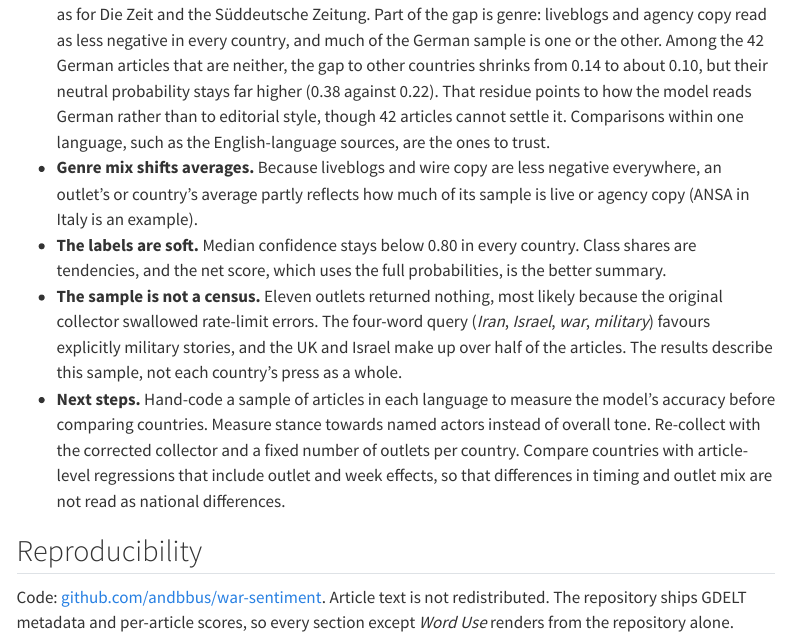
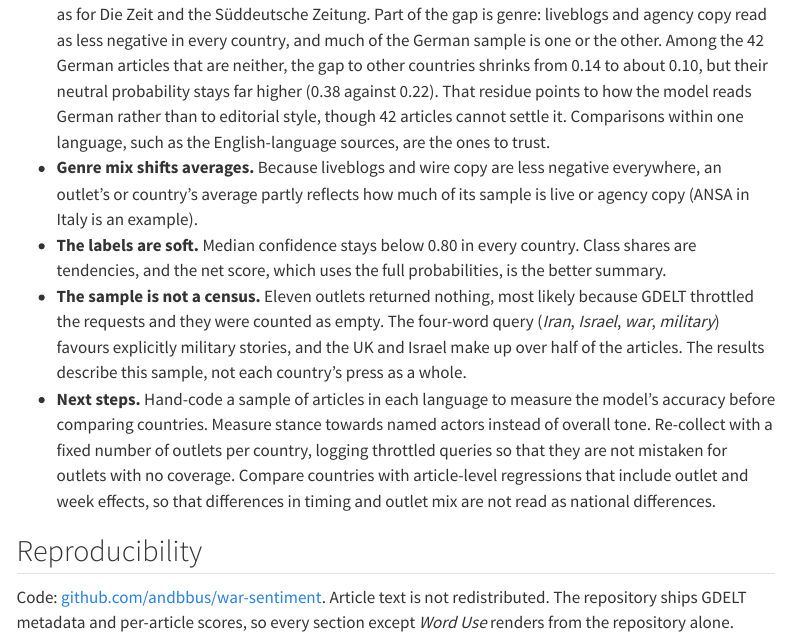
Before and after one commit to andbbus/war-sentiment, a Quarto document (analysis/report.qmd): the page in a window 1100 px wide, from 1620 px down. Rendered offline with R 4.5, knitr and Pandoc in place of Quarto, with nearby package versions; folded parts are opened; menus at the side of the page are left out.

Commit message:
Describe the missing outlets and wrong-site URLs as data limitations, without revision wording
Co-Authored-By: Claude Opus 5.5 <noreply@anthropic.com>

```diff
--- a/analysis/_01_overview.qmd
+++ b/analysis/_01_overview.qmd
@@ -25,4 +25,3 @@
 
 `r n_outlets_zero` of the 51 outlets returned no URLs at all, among them the Washington Post,
 the Wall Street Journal and the Times of Israel. Zero matching articles in three months of
-this war is implausible for outlets of that size. The original collector treated rate-limited or failed GDELT
@@ -31,3 +29,4 @@
+during collection, throttled or failed requests were counted as empty results. Le Monde returned 130 URLs, all of them JavaScript walls with no article text.
 
 ### From GDELT hits to the final sample
 
--- a/analysis/report.qmd
+++ b/analysis/report.qmd
@@ -144,13 +144,14 @@
   copy (ANSA in Italy is an example).
 - **The labels are soft.** Median confidence stays below 0.80 in every country. Class shares
   are tendencies, and the net score, which uses the full probabilities, is the better summary.
-- **The sample is not a census.** Eleven outlets returned nothing, most likely because the
-  original collector swallowed rate-limit errors. The four-word query (*Iran*, *Israel*, *war*,
+- **The sample is not a census.** Eleven outlets returned nothing, most likely because GDELT
+  throttled the requests and they were counted as empty. The four-word query (*Iran*, *Israel*, *war*,
   *military*) favours explicitly military stories, and the UK and Israel make up over half of
   the articles. The results describe this sample, not each country's press as a whole.
 - **Next steps.** Hand-code a sample of articles in each language to measure the model's
   accuracy before comparing countries. Measure stance towards named actors instead of overall
-  tone. Re-collect with the corrected collector and a fixed number of outlets per country.
+  tone. Re-collect with a fixed number of outlets per country, logging throttled queries so that
+  they are not mistaken for outlets with no coverage.
   Compare countries with article-level regressions that include outlet and week effects, so
   that differences in timing and outlet mix are not read as national differences.
 
```
Also changed, not shown: README.md, docs/search.json, analysis/_01_overview.qmd (3 more changed lines), 1 other file.
